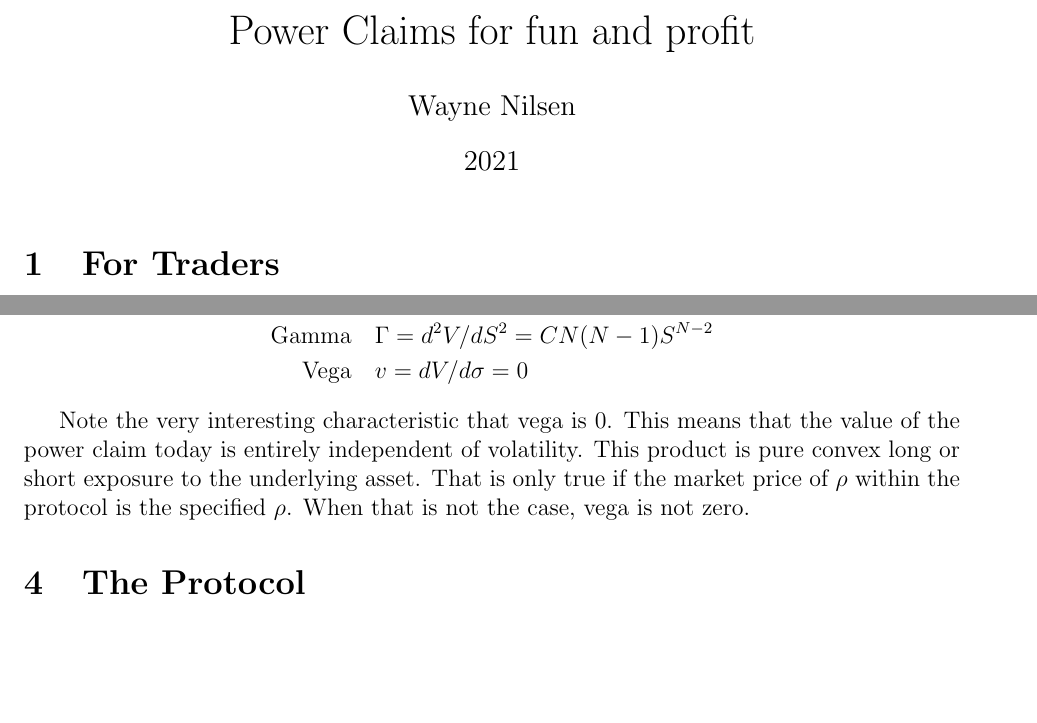
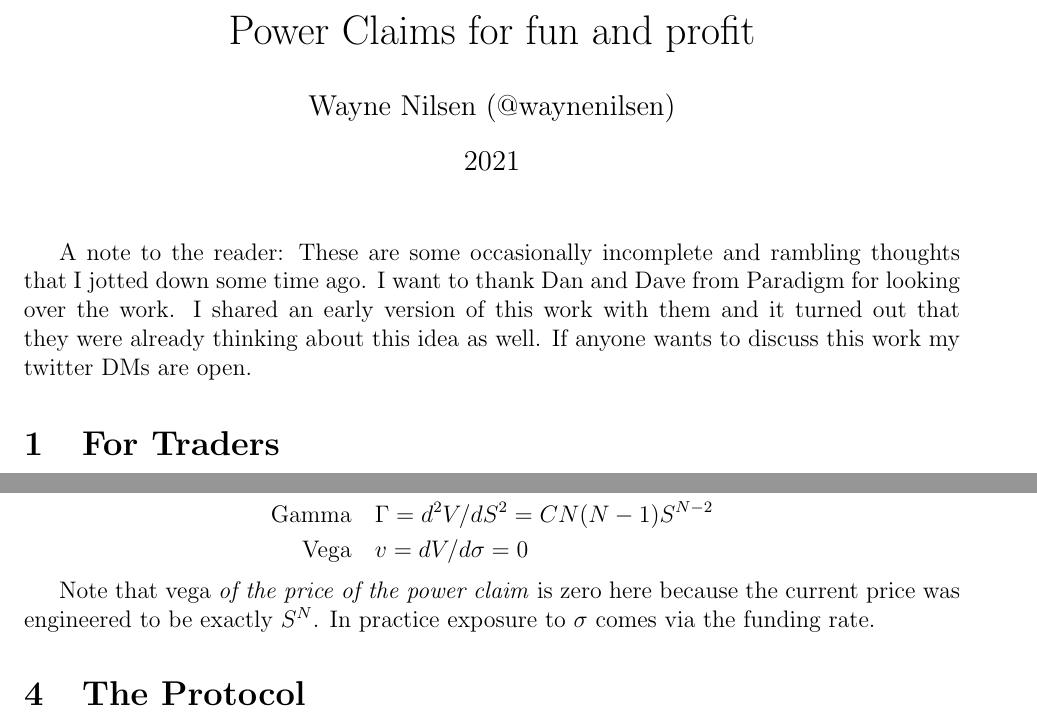
Before and after one commit to waynenilsen/zendax, a LaTeX document (latex/PowerClaims.tex): two parts of pages 1 and 4 of 5, joined at a grey line, cut so that both start at the same text, the shorter picture padded with empty space. Compiled offline with pdfLaTeX.

Commit message:
some small updates before public release

```diff
--- a/latex/PowerClaims.tex
+++ b/latex/PowerClaims.tex
@@ -9,11 +9,12 @@
 \newcommand{\half}{\tfrac{1}{2}}
 
 \title{Power Claims for fun and profit}
-\author{Wayne Nilsen}
+\author{Wayne Nilsen (@waynenilsen)}
 \date{2021}
 
 \begin{document}
     \maketitle
+    A note to the reader: These are some occasionally incomplete and rambling thoughts that I jotted down some time ago. I want to thank Dan and Dave from Paradigm for looking over the work. I shared an early version of this work with them and it turned out that they were already thinking about this idea as well. If anyone wants to discuss this work my twitter DMs are open.
 
     \section{For Traders}
 
@@ -134,7 +133,7 @@
         \text{Vega}\quad & v = dV/d\sigma =  0
     \end{align*}
 
-    Note the very interesting characteristic that vega is 0. This means that the value of the power claim today is entirely independent of volatility. This product is pure convex long or short exposure to the underlying asset. That is only true if the market price of $\rho$ within the protocol is the specified $\rho$. When that is not the case, vega is not zero.
+    Note that vega \emph{of the price of the power claim} is zero here because the current price was engineered to be exactly $S^N$. In practice exposure to $\sigma$ comes via the funding rate.
 
     \section{The Protocol}
 
```
Also changed, not shown: latex/PowerClaims.pdf, out/PowerClaims.pdf (added), latex/PowerClaims.tex (4 more changed lines).
